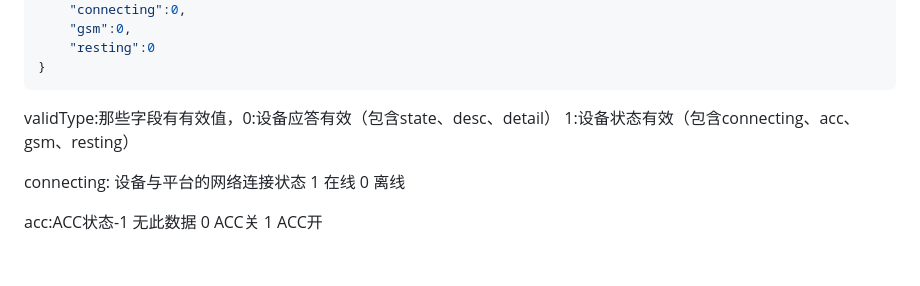
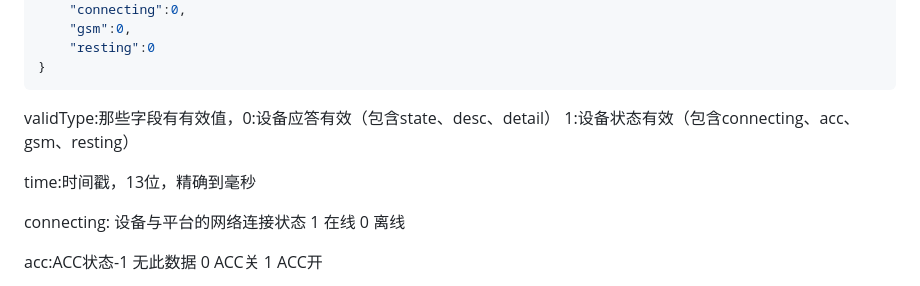
Before and after one commit to g7-opensource/gmedia.js, a Markdown page: docs/api.md, the part around the change. Drawn GitHub-style; blank space fills up the shorter version.

````diff
--- a/docs/api.md
+++ b/docs/api.md
@@ -400,6 +400,8 @@ helper.off(gmediajs.GHelperEvent.MEDIA_STATE);
 ```
 validType:那些字段有有效值，0:设备应答有效（包含state、desc、detail） 1:设备状态有效（包含connecting、acc、gsm、resting）
 
+time:时间戳，13位，精确到毫秒
+
 connecting: 设备与平台的网络连接状态 1 在线 0 离线
 
 acc:ACC状态-1 无此数据 0 ACC关 1 ACC开
````
Also changed, not shown: docs/media_state.md (added, +41 -0 lines).
